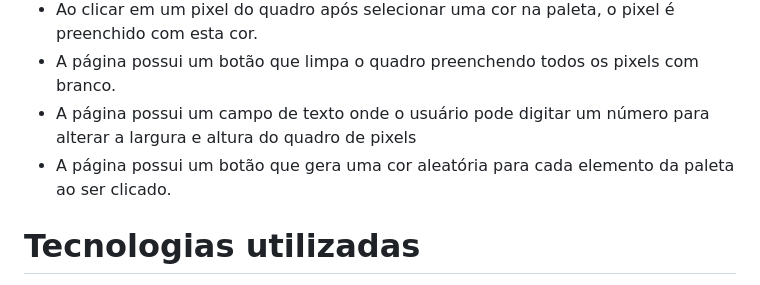
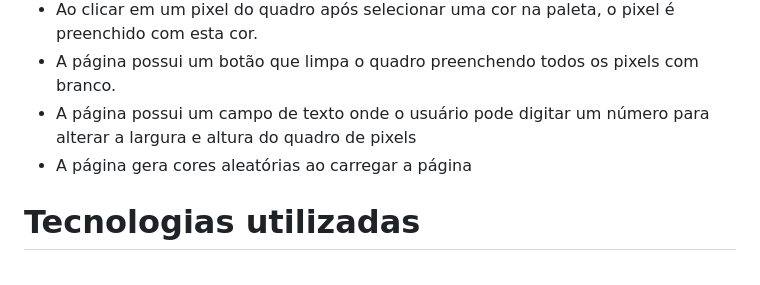
Before and after one commit to brenolg/Pixel-Art-HTML-JS, a Markdown page: README.md, the part around the change. Drawn GitHub-style.

```diff
--- a/README.md
+++ b/README.md
@@ -22,7 +22,7 @@ Futura Imagem
 * Ao clicar em um pixel do quadro após selecionar uma cor na paleta, o pixel é preenchido com esta cor.
 * A página possui um botão que limpa o quadro preenchendo todos os pixels com branco.
 * A página possui um campo de texto onde o usuário pode digitar um número para alterar a largura e altura do quadro de pixels
-* A página possui um botão que gera uma cor aleatória para cada elemento da paleta ao ser clicado.
+* A página gera cores aleatórias ao carregar a página
 
 # Tecnologias utilizadas
 * HTML
```
